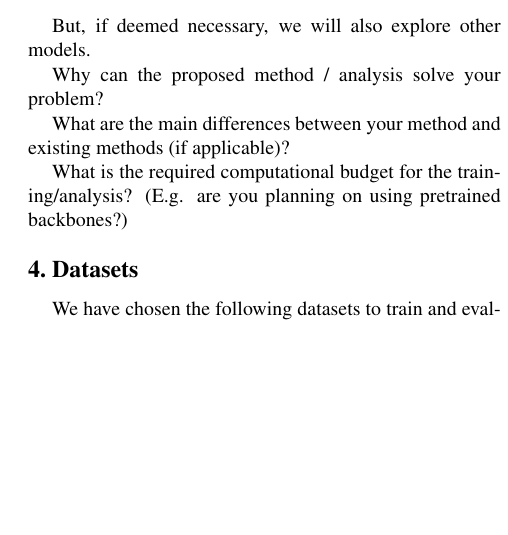
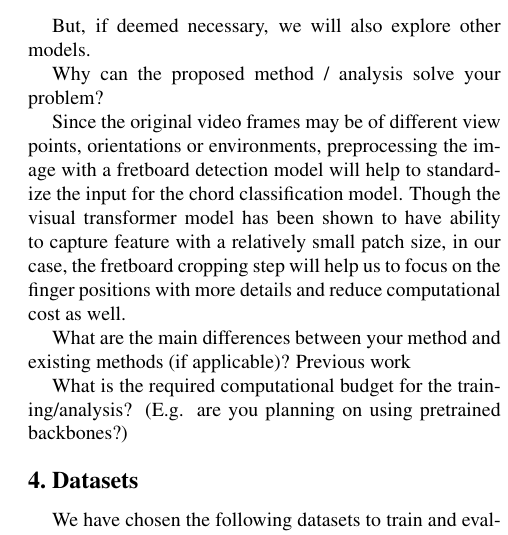
Before and after one commit to dhimitriosduka1/hlcv, a LaTeX document (Project_Proposal/ProjectProposal.tex): part of one column of page 2 of 3, cut so that both start at the same text, the shorter picture padded with empty space. Compiled offline with pdfLaTeX.

Commit message:
Add proposal sec3 partial

```diff
--- a/Project_Proposal/ProjectProposal.tex
+++ b/Project_Proposal/ProjectProposal.tex
@@ -106,7 +106,14 @@ But, if deemed necessary, we will also explore other models.
 
 Why can the proposed method / analysis solve your problem?
 
+Since the original video frames may be of different view points, orientations or environments,
+preprocessing the image with a fretboard detection model will help to standardize the input for the chord classification model.
+Though the visual transformer model has been shown to have ability to capture feature with a relatively small patch size,
+in our case, the fretboard cropping step will help us to focus on the finger positions with more details and reduce computational cost as well.
+
+
 What are the main differences between your method and existing methods (if applicable)?
+Previous work
 
 What is the required computational budget for the training/analysis? (E.g. are you planning on using pretrained backbones?)
 
```
